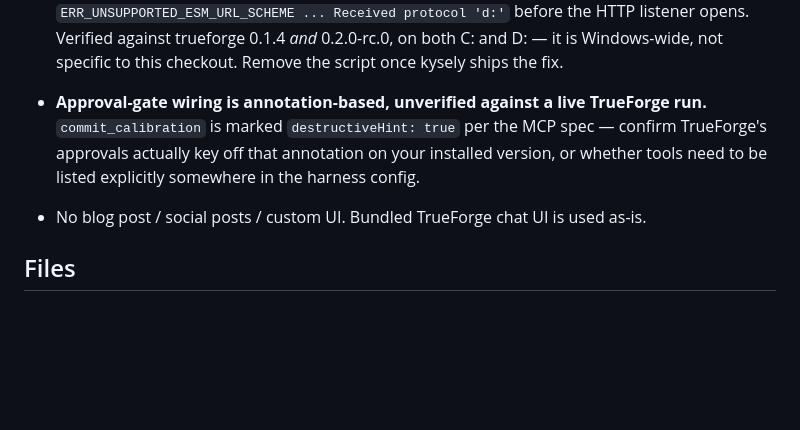
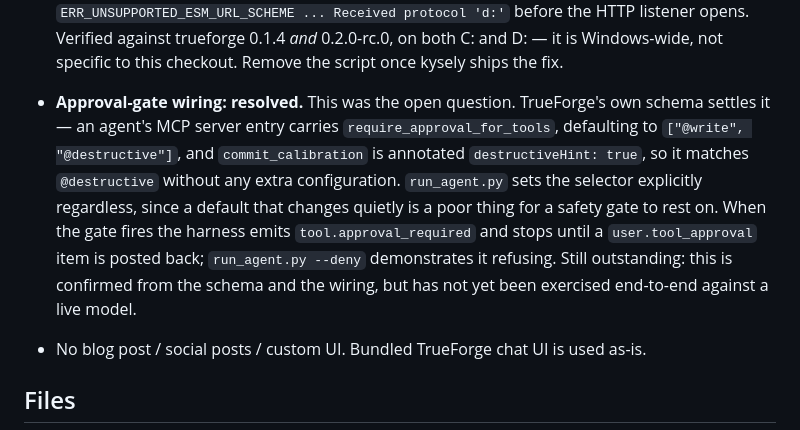
Before and after one commit to junilabs-dev/sma-calibration-agent, a Markdown page: README.md, the part around one of its changes. Rendered like a GitHub page; blank space fills up the shorter version.

```diff
--- a/README.md
+++ b/README.md
@@ -191,11 +224,17 @@ data and commit the result once you're confident in it."* Then watch it call
   listener opens. Verified against trueforge 0.1.4 *and* 0.2.0-rc.0, on both C:
   and D: — it is Windows-wide, not specific to this checkout. Remove the script
   once kysely ships the fix.
-- **Approval-gate wiring is annotation-based, unverified against a live
-  TrueForge run.** `commit_calibration` is marked `destructiveHint: true`
-  per the MCP spec — confirm TrueForge's approvals actually key off that
-  annotation on your installed version, or whether tools need to be listed
-  explicitly somewhere in the harness config.
+- **Approval-gate wiring: resolved.** This was the open question. TrueForge's
+  own schema settles it — an agent's MCP server entry carries
+  `require_approval_for_tools`, defaulting to `["@write", "@destructive"]`, and
+  `commit_calibration` is annotated `destructiveHint: true`, so it matches
+  `@destructive` without any extra configuration. `run_agent.py` sets the
+  selector explicitly regardless, since a default that changes quietly is a
+  poor thing for a safety gate to rest on. When the gate fires the harness
+  emits `tool.approval_required` and stops until a `user.tool_approval` item is
+  posted back; `run_agent.py --deny` demonstrates it refusing.
+  Still outstanding: this is confirmed from the schema and the wiring, but has
+  not yet been exercised end-to-end against a live model.
 - No blog post / social posts / custom UI. Bundled TrueForge chat UI is used
   as-is.
 
```
Also changed, not shown: other parts of README.md (+45 -12 lines).
